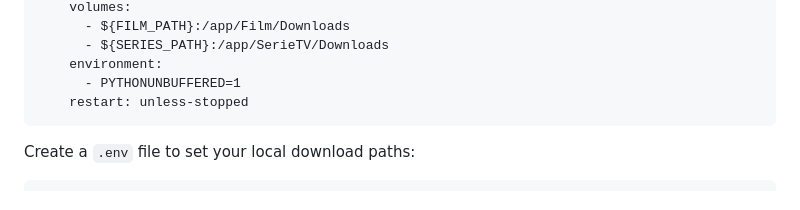
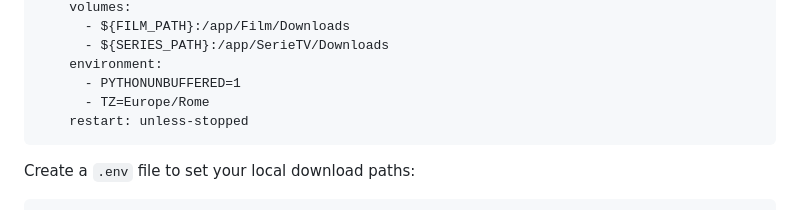
Before and after one commit to Guolo/AnimeUnityDownloader_Dockerized, a Markdown page: README.md, the part around the change. GitHub-like rendering.

````diff
--- a/README.md
+++ b/README.md
@@ -35,6 +35,7 @@ services:
       - ${SERIES_PATH}:/app/SerieTV/Downloads
     environment:
       - PYTHONUNBUFFERED=1
+      - TZ=Europe/Rome
     restart: unless-stopped
 ```
 Create a ```.env``` file to set your local download paths:
````
